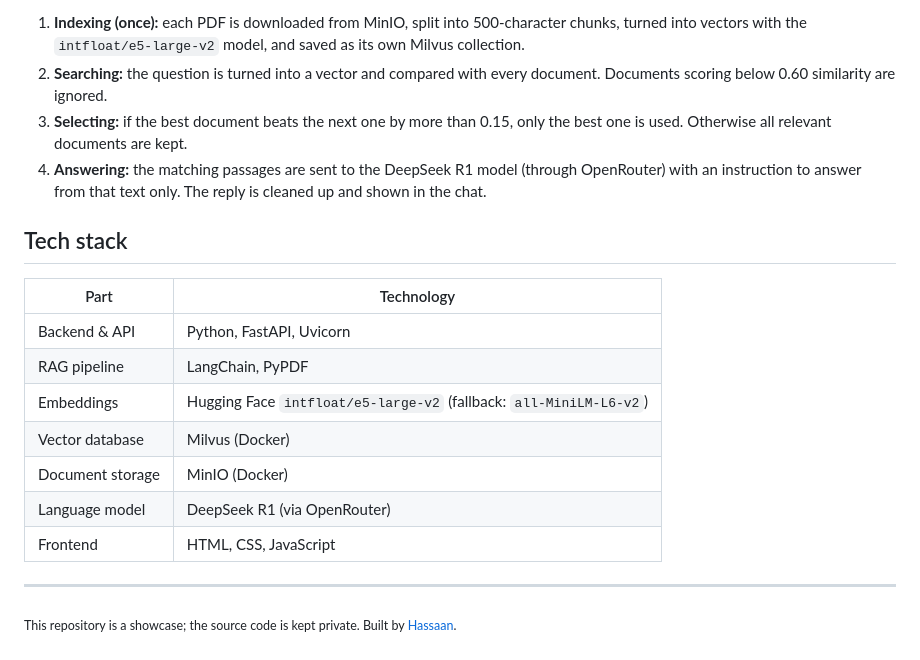
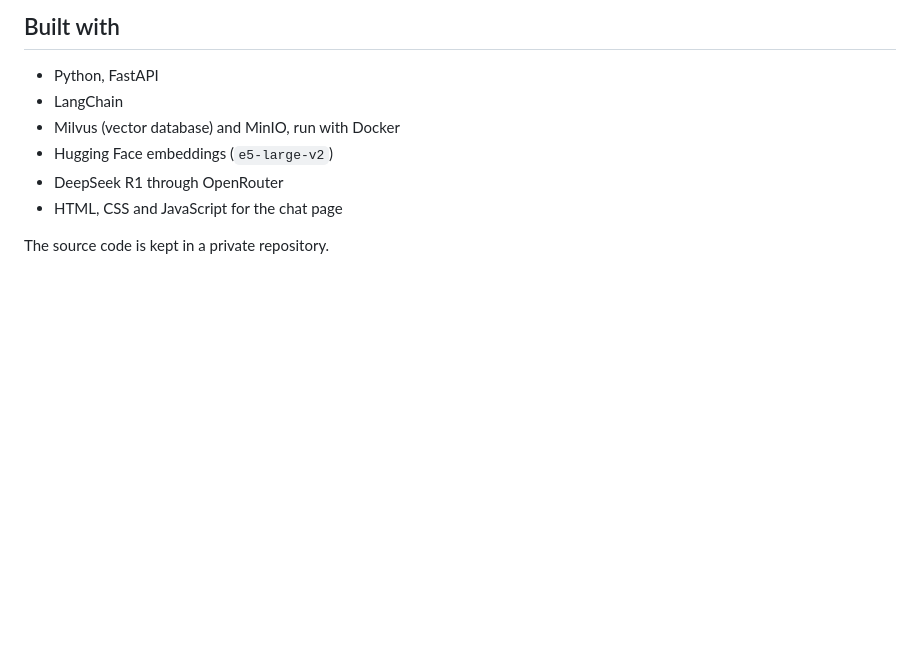
Before and after one commit to hassaan2077/RAG-System-Showcase, a Markdown page: README.md, the part around one of its changes. GitHub-like rendering; blank space fills up the shorter version.

```diff
--- a/README.md
+++ b/README.md
@@ -55,21 +35,11 @@ flowchart LR
 
-1. **Indexing (once):** each PDF is downloaded from MinIO, split into 500-character chunks, turned into vectors with the `intfloat/e5-large-v2` model, and saved as its own Milvus collection.
-2. **Searching:** the question is turned into a vector and compared with every document. Documents scoring below 0.60 similarity are ignored.
-3. **Selecting:** if the best document beats the next one by more than 0.15, only the best one is used. Otherwise all relevant documents are kept.
-4. **Answering:** the matching passages are sent to the DeepSeek R1 model (through OpenRouter) with an instruction to answer from that text only. The reply is cleaned up and shown in the chat.
+## Built with
 
-## Tech stack
+- Python, FastAPI
+- LangChain
+- Milvus (vector database) and MinIO, run with Docker
+- Hugging Face embeddings (`e5-large-v2`)
+- DeepSeek R1 through OpenRouter
+- HTML, CSS and JavaScript for the chat page
 
-| Part | Technology |
-|---|---|
-| Backend & API | Python, FastAPI, Uvicorn |
-| RAG pipeline | LangChain, PyPDF |
-| Embeddings | Hugging Face `intfloat/e5-large-v2` (fallback: `all-MiniLM-L6-v2`) |
-| Vector database | Milvus (Docker) |
-| Document storage | MinIO (Docker) |
-| Language model | DeepSeek R1 (via OpenRouter) |
-| Frontend | HTML, CSS, JavaScript |
-
----
-
-<sub>This repository is a showcase; the source code is kept private. Built by <a href="https://github.com/hassaan2077">Hassaan</a>.</sub>
+The source code is kept in a private repository.
```
Also changed, not shown: other parts of README.md (+18 -38 lines), banner.png.
